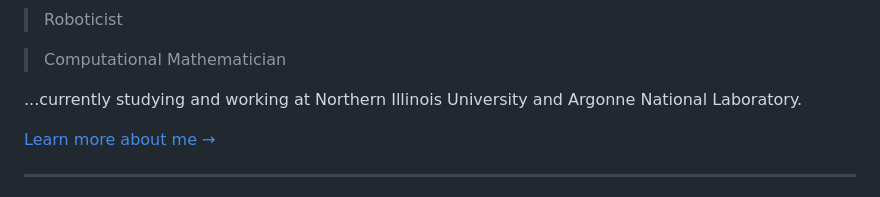
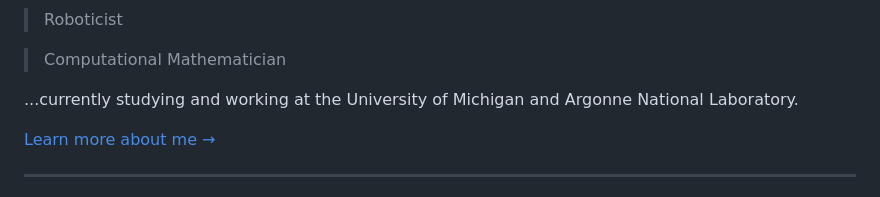
Before and after one commit to LuckierDodge/website, a Markdown page: index.md, the part around the change printed below. GitHub-like rendering.

```diff
--- a/index.md
+++ b/index.md
@@ -33,7 +33,7 @@ I am a...
 
 >Computational Mathematician
 
-...currently studying and working at Northern Illinois University and Argonne National Laboratory.
+...currently studying and working at the University of Michigan and Argonne National Laboratory.
 
 [Learn more about me →](/aboutme)
 
```
Also changed, not shown: other parts of index.md (+1 -1 lines), aboutme.md (+26 -4 lines), assets/images/Michigan_Logo.png (added), assets/images/NIU_Logo.png (added), assets/images/profile-pic-icon-192.jpg (deleted), 8 other files.
